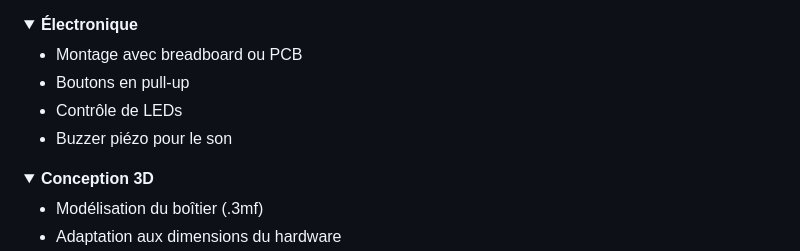
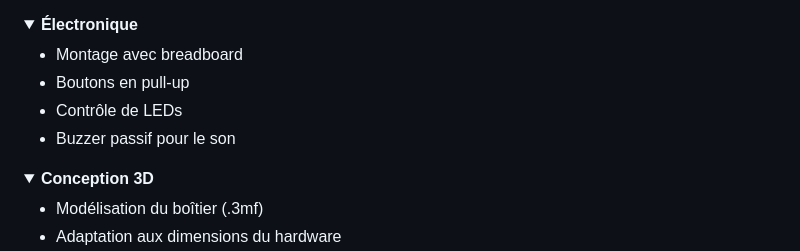
Before and after one commit to Eden-user/Portfolio-Bachelor, a Markdown page: B1/Projet fin d'année/Readme.md, the part around one of its changes. GitHub-like rendering; folded sections open.

Commit message:
Update Readme with image and component details
Added an image of the open case and updated electronic components description.

```diff
--- a/B1/Projet fin d'année/Readme.md
+++ b/B1/Projet fin d'année/Readme.md
@@ -116,10 +118,10 @@ Fonctions principales :
 <details>
 <summary><strong>Électronique</strong></summary>
 
-- Montage avec breadboard ou PCB
+- Montage avec breadboard
 - Boutons en pull-up
 - Contrôle de LEDs
-- Buzzer piézo pour le son
+- Buzzer passif pour le son
 
 </details>
 
```
Also changed, not shown: other parts of B1/Projet fin d'année/Readme.md (+2 -0 lines).
